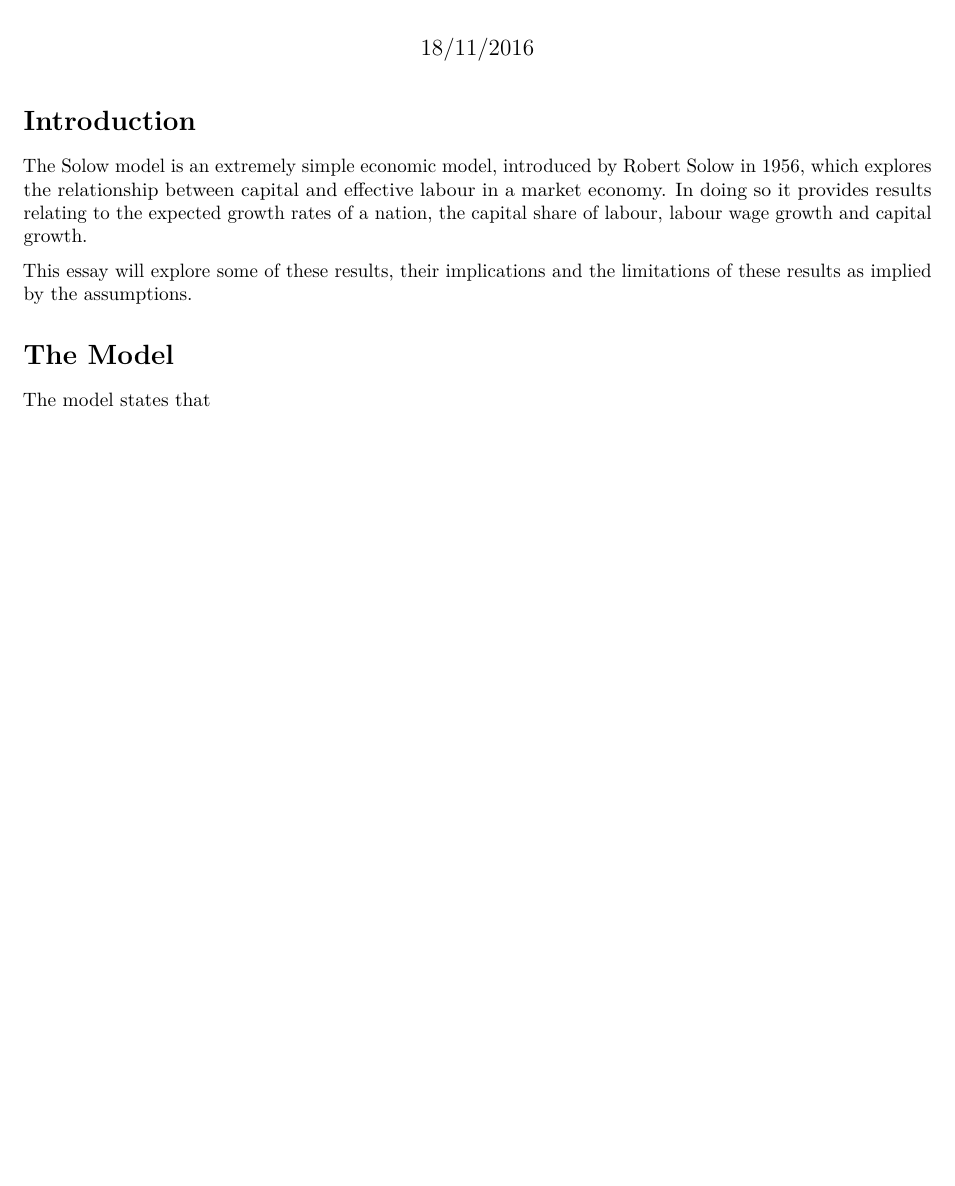
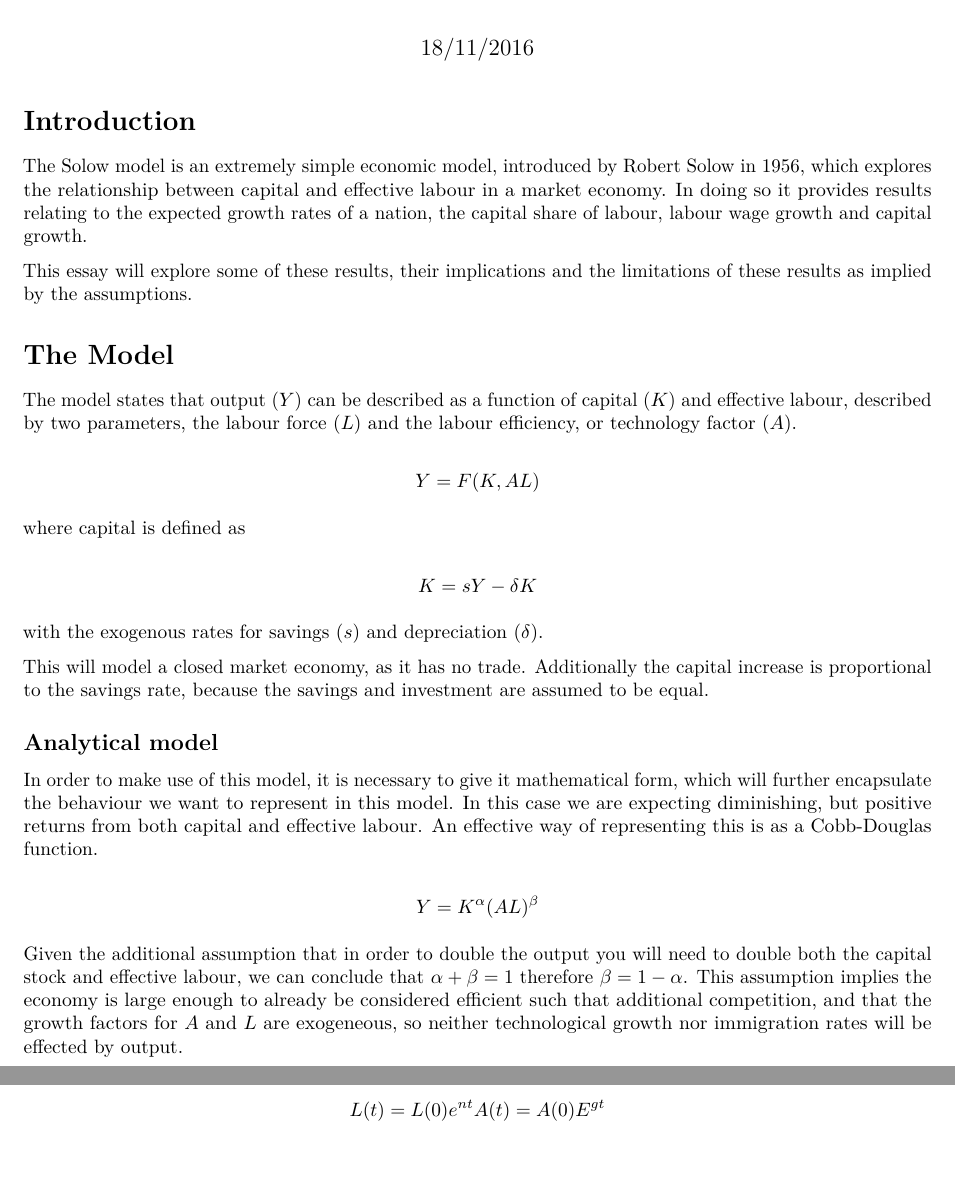
Before and after one commit to samdrew/econometrics-notes, an R Markdown document (macroeconomics/SolowEssay.Rmd): part of the page before the commit and two parts of pages 1 and 2 of 2 after it, the two joined at a grey line, cut so that both start at the same text, the shorter picture padded with empty space. Rendered offline with R 4.5, knitr and Pandoc, then LaTeX, with nearby package versions.

Commit message:
Cobb-Douglas Production function in Essay

````diff
--- a/macroeconomics/SolowEssay.Rmd
+++ b/macroeconomics/SolowEssay.Rmd
@@ -17,7 +17,30 @@ This essay will explore some of these results, their implications and the limita
 
 # The Model
 
-The model states that
+The model states that output ($Y$) can be described as a function of capital ($K$) and effective labour, described by two parameters, the labour force ($L$) and the labour efficiency, or technology factor ($A$).
+
+$$Y = F(K,AL)$$
+
+where capital is defined as
+
+$$K = s Y - \delta K$$
+
+with the exogenous rates for savings ($s$) and depreciation ($\delta$).
+
+This will model a closed market economy, as it has no trade. Additionally the capital increase is proportional to the savings rate, because the savings and investment are assumed to be equal.
+
+## Analytical model
+
+In order to make use of this model, it is necessary to give it mathematical form, which will further encapsulate the behaviour we want to represent in this model. In this case we are expecting diminishing, but positive returns from both capital and effective labour. An effective way of representing this is as a Cobb-Douglas function.
+
+$$Y = K^\alpha(AL)^\beta$$
+
+Given the additional assumption that in order to double the output you will need to double both the capital stock and effective labour, we can conclude that $\alpha + \beta = 1$ therefore $\beta = 1 - \alpha$. This assumption implies the economy is large enough to already be considered efficient such that additional competition, and that the growth factors for $A$ and $L$ are exogeneous, so neither technological growth nor immigration rates will be effected by output.
+
+$$L(t) = L(0)e^{nt}\\
+A(t) = A(0)E^{gt}$$
+
+
 
 ```{r, echo=FALSE}
 ```
````
Also changed, not shown: macroeconomics/SolowNotes.Rmd (+4 -0 lines).
